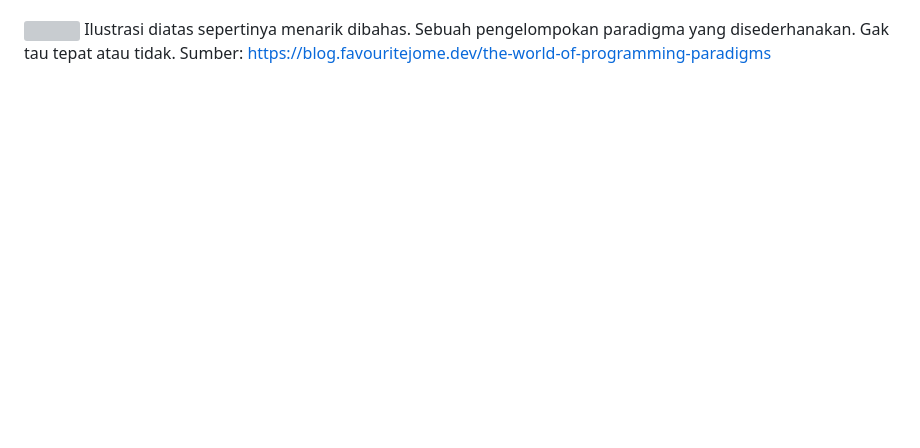
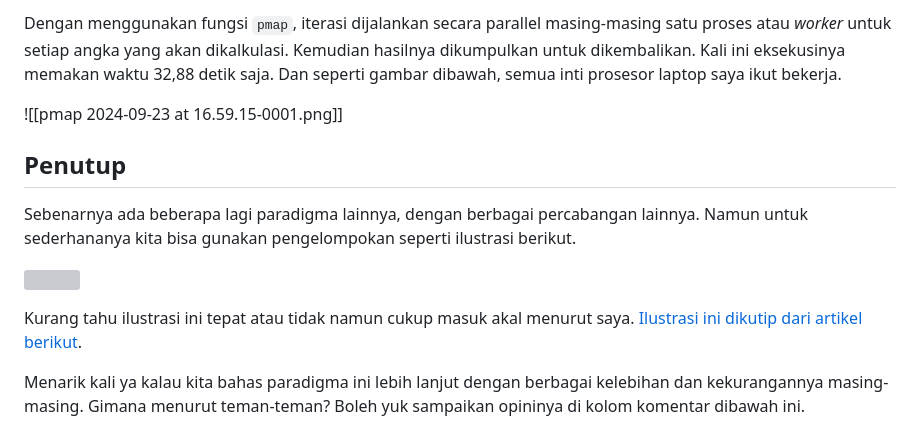
Before and after one commit to rizafahmi/rizafahmi.com, a Markdown page: src/catatan/paradigma-pemrograman.md, the part around one of its changes. Drawn GitHub-style; blank space fills up the shorter version; grey boxes are pictures that could not be loaded.

```diff
--- a/src/catatan/paradigma-pemrograman.md
+++ b/src/catatan/paradigma-pemrograman.md
@@ -31,3 +94,11 @@ Sehingga berkembang konsep _concurrent programming_ atau _parallel programming_,
+Dengan menggunakan fungsi `pmap`, iterasi dijalankan secara parallel masing-masing satu proses atau _worker_ untuk setiap angka yang akan dikalkulasi. Kemudian hasilnya dikumpulkan untuk dikembalikan. Kali ini eksekusinya memakan waktu 32,88 detik saja. Dan seperti gambar dibawah, semua inti prosesor laptop saya ikut bekerja.
+
+![[pmap 2024-09-23 at 16.59.15-0001.png]]
+## Penutup
+Sebenarnya ada beberapa lagi paradigma lainnya, dengan berbagai percabangan lainnya. Namun untuk sederhananya kita bisa gunakan pengelompokan seperti ilustrasi berikut.
 
 ![](/assets/images/paradigma.jpeg)
-Ilustrasi diatas sepertinya menarik dibahas. Sebuah pengelompokan paradigma yang disederhanakan. Gak tau tepat atau tidak. Sumber: https://blog.favouritejome.dev/the-world-of-programming-paradigms
+
+Kurang tahu ilustrasi ini tepat atau tidak namun cukup masuk akal menurut saya. [Ilustrasi ini dikutip dari artikel berikut](https://blog.favouritejome.dev/the-world-of-programming-paradigms).
+
+Menarik kali ya kalau kita bahas paradigma ini lebih lanjut dengan berbagai kelebihan dan kekurangannya masing-masing. Gimana menurut teman-teman? Boleh yuk sampaikan opininya di kolom komentar dibawah ini.
```
Also changed, not shown: other parts of src/catatan/paradigma-pemrograman.md (+65 -2 lines), assets/images/elixir-seq-code.png (added), 2 other files.
